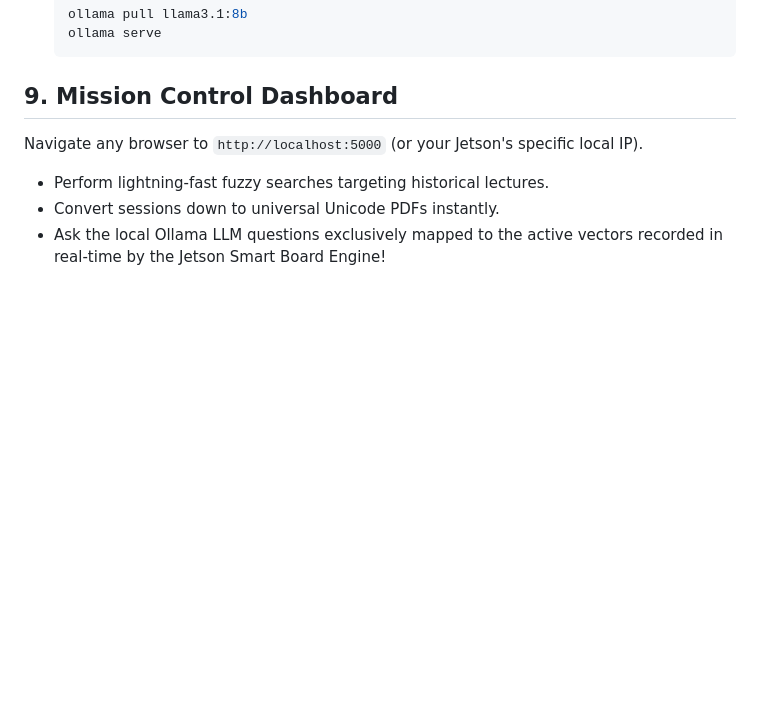
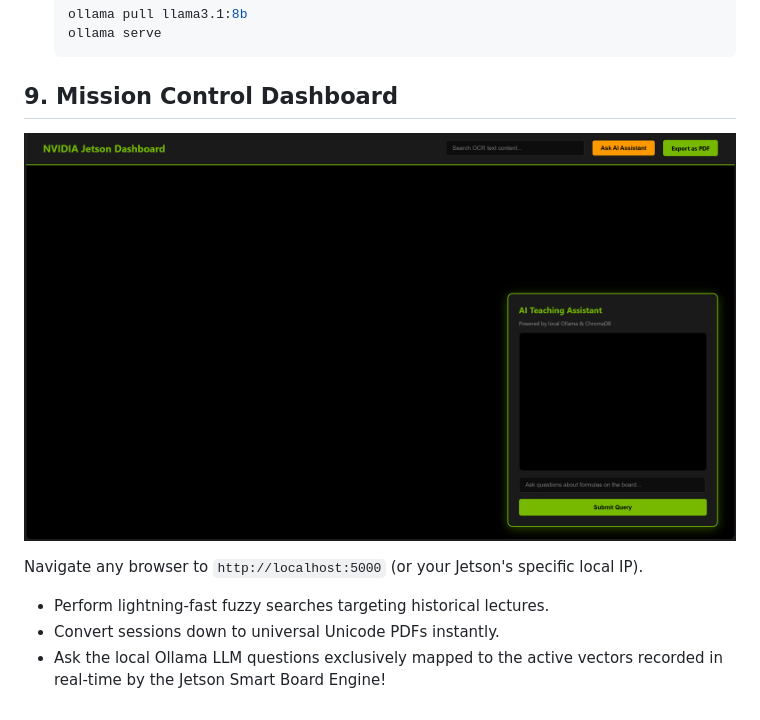
Before and after one commit to Varun-39/jetson-smart-board-recorder, a Markdown page: README.md, the part around the change. Rendered like a GitHub page; pictures changed too: assets/UI.png (added); blank space fills up the shorter version.

Commit message:
docs: add dashboard UI image to README

````diff
--- a/README.md
+++ b/README.md
@@ -96,6 +96,9 @@ The system outputs a fully searchable, localized web dashboard featuring structu
    ```
 
 ## 9. Mission Control Dashboard
+
+![Mission Control Dashboard](assets/UI.png)
+
 Navigate any browser to `http://localhost:5000` (or your Jetson's specific local IP).
 * Perform lightning-fast fuzzy searches targeting historical lectures.
 * Convert sessions down to universal Unicode PDFs instantly.
````
